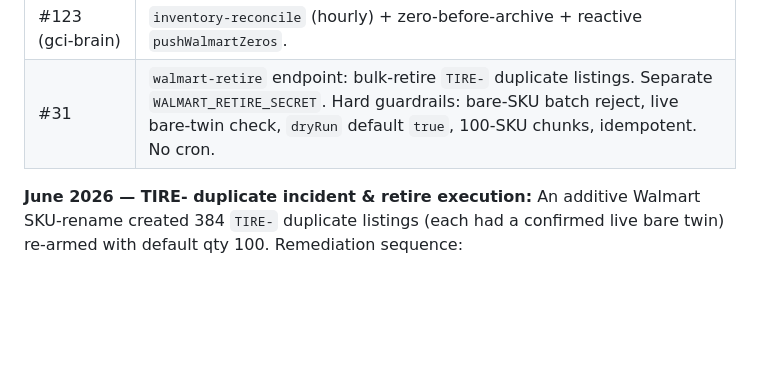
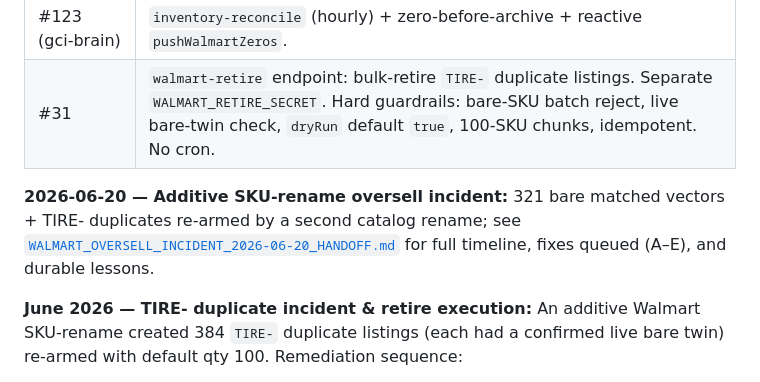
Before and after one commit to statco/gci-order-hub, a Markdown page: docs/WALMART_INVENTORY_RUNBOOK.md, the part around the change. Rendered like a GitHub page; blank space fills up the shorter version.

```diff
--- a/docs/WALMART_INVENTORY_RUNBOOK.md
+++ b/docs/WALMART_INVENTORY_RUNBOOK.md
@@ -304,6 +304,8 @@ un-retired) is invisible to the sweep. Catch these via the `mode=listed` sync dr
 | #123 (gci-brain) | `inventory-reconcile` (hourly) + zero-before-archive + reactive `pushWalmartZeros`. |
 | #31 | `walmart-retire` endpoint: bulk-retire `TIRE-` duplicate listings. Separate `WALMART_RETIRE_SECRET`. Hard guardrails: bare-SKU batch reject, live bare-twin check, `dryRun` default `true`, 100-SKU chunks, idempotent. No cron. |
 
+**2026-06-20 — Additive SKU-rename oversell incident:** 321 bare matched vectors + TIRE- duplicates re-armed by a second catalog rename; see [`WALMART_OVERSELL_INCIDENT_2026-06-20_HANDOFF.md`](./WALMART_OVERSELL_INCIDENT_2026-06-20_HANDOFF.md) for full timeline, fixes queued (A–E), and durable lessons.
+
 **June 2026 — TIRE- duplicate incident & retire execution:**
 An additive Walmart SKU-rename created 384 `TIRE-` duplicate listings (each had a confirmed
 live bare twin) re-armed with default qty 100. Remediation sequence:
```
Also changed, not shown: docs/WALMART_OVERSELL_INCIDENT_2026-06-20_HANDOFF.md (added, +105 -0 lines).
